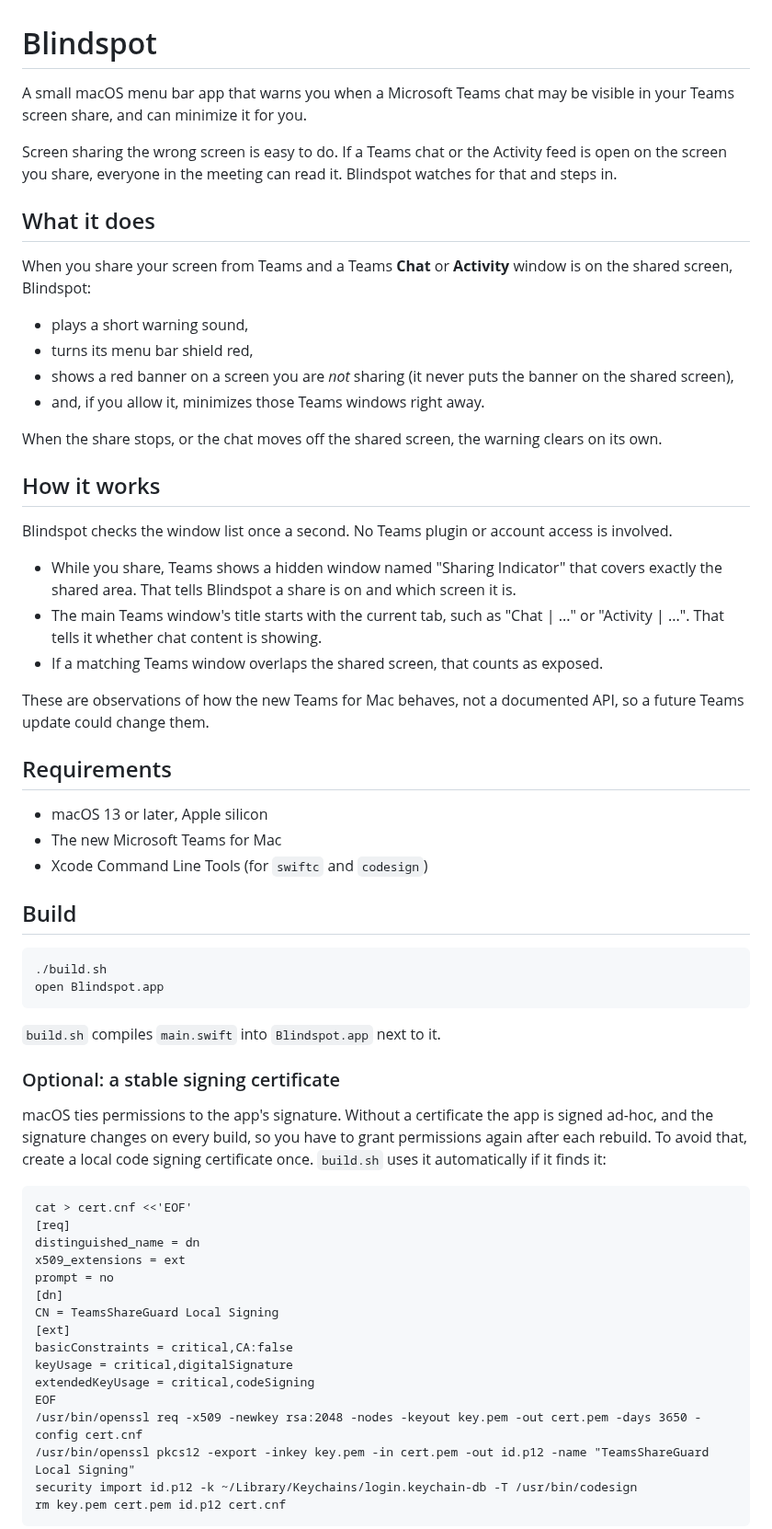
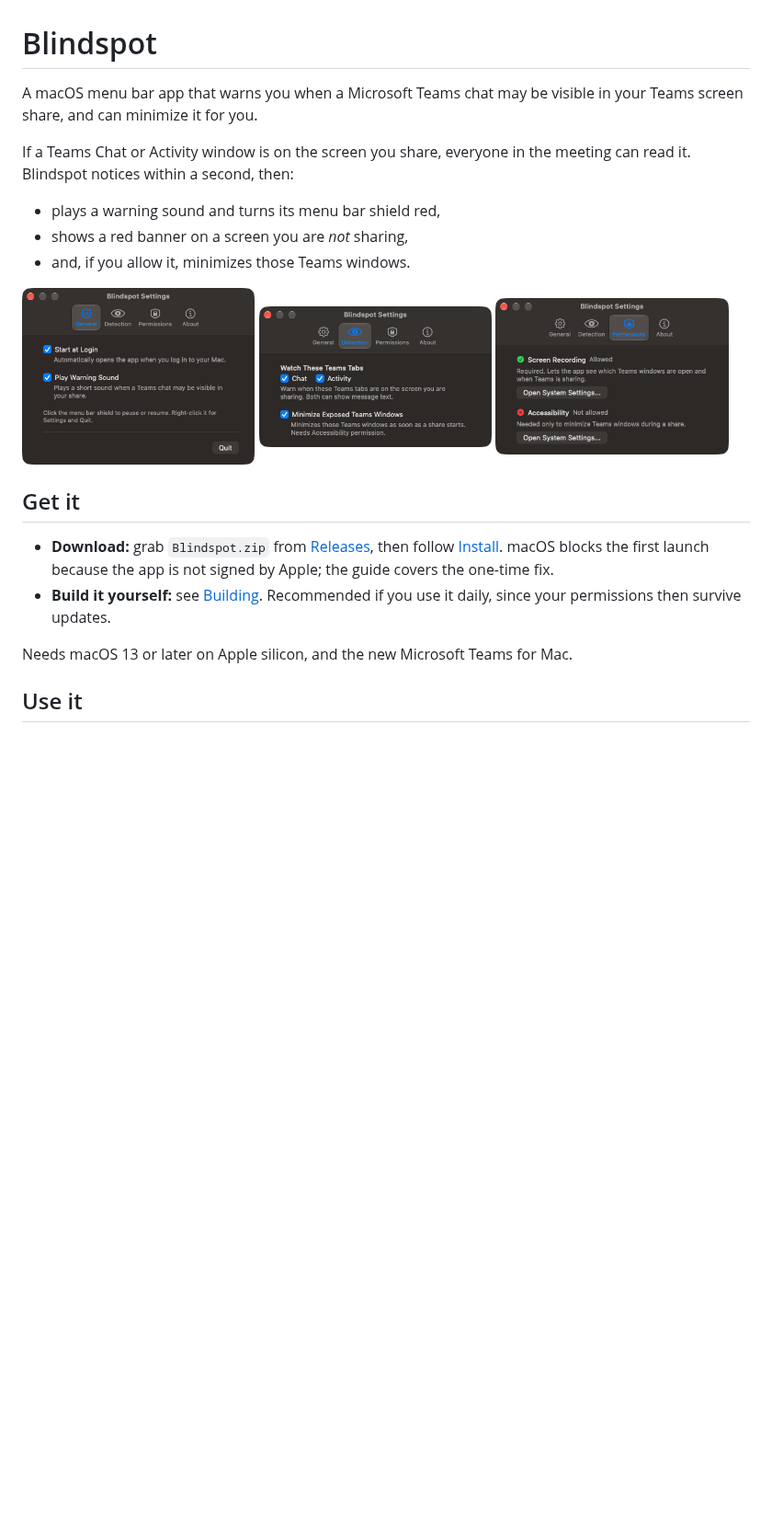
Before and after one commit to abhichandra21/Blindspot, a Markdown page: README.md, the part around one of its changes. Shown at 92% size. Rendered like a GitHub page; pictures changed too: docs/images/settings-detection.png (added), docs/images/settings-general.png (added), docs/images/settings-permissions.png (added); blank space fills up the shorter version.

````diff
--- a/README.md
+++ b/README.md
@@ -1,70 +1,26 @@
 # Blindspot
 
-A small macOS menu bar app that warns you when a Microsoft Teams chat may be visible in your Teams screen share, and can minimize it for you.
+A macOS menu bar app that warns you when a Microsoft Teams chat may be visible in your Teams screen share, and can minimize it for you.
 
-Screen sharing the wrong screen is easy to do.
-If a Teams chat or the Activity feed is open on the screen you share, everyone in the meeting can read it.
-Blindspot watches for that and steps in.
+If a Teams Chat or Activity window is on the screen you share, everyone in the meeting can read it.
+Blindspot notices within a second, then:
 
-## What it does
+- plays a warning sound and turns its menu bar shield red,
+- shows a red banner on a screen you are *not* sharing,
+- and, if you allow it, minimizes those Teams windows.
 
-When you share your screen from Teams and a Teams **Chat** or **Activity** window is on the shared screen, Blindspot:
+<p>
+  <img src="docs/images/settings-general.png" width="32%" alt="General settings">
+  <img src="docs/images/settings-detection.png" width="32%" alt="Detection settings">
+  <img src="docs/images/settings-permissions.png" width="32%" alt="Permission status">
+</p>
 
-- plays a short warning sound,
-- turns its menu bar shield red,
-- shows a red banner on a screen you are *not* sharing (it never puts the banner on the shared screen),
-- and, if you allow it, minimizes those Teams windows right away.
+## Get it
 
-When the share stops, or the chat moves off the shared screen, the warning clears on its own.
+- **Download:** grab `Blindspot.zip` from [Releases](../../releases), then follow [Install](docs/INSTALL.md). macOS blocks the first launch because the app is not signed by Apple; the guide covers the one-time fix.
+- **Build it yourself:** see [Building](docs/BUILDING.md). Recommended if you use it daily, since your permissions then survive updates.
 
-## How it works
+Needs macOS 13 or later on Apple silicon, and the new Microsoft Teams for Mac.
 
-Blindspot checks the window list once a second. No Teams plugin or account access is involved.
+## Use it
 
-- While you share, Teams shows a hidden window named "Sharing Indicator" that covers exactly the shared area. That tells Blindspot a share is on and which screen it is.
-- The main Teams window's title starts with the current tab, such as "Chat | ..." or "Activity | ...". That tells it whether chat content is showing.
-- If a matching Teams window overlaps the shared screen, that counts as exposed.
-
-These are observations of how the new Teams for Mac behaves, not a documented API, so a future Teams update could change them.
-
-## Requirements
-
-- macOS 13 or later, Apple silicon
-- The new Microsoft Teams for Mac
-- Xcode Command Line Tools (for `swiftc` and `codesign`)
-
-## Build
-
-```
-./build.sh
-open Blindspot.app
-```
-
-`build.sh` compiles `main.swift` into `Blindspot.app` next to it.
-
-### Optional: a stable signing certificate
-
-macOS ties permissions to the app's signature.
-Without a certificate the app is signed ad-hoc, and the signature changes on every build, so you have to grant permissions again after each rebuild.
-To avoid that, create a local code signing certificate once.
-`build.sh` uses it automatically if it finds it:
-
-```
-cat > cert.cnf <<'EOF'
-[req]
-distinguished_name = dn
-x509_extensions = ext
-prompt = no
-[dn]
-CN = TeamsShareGuard Local Signing
-[ext]
-basicConstraints = critical,CA:false
-keyUsage = critical,digitalSignature
-extendedKeyUsage = critical,codeSigning
-EOF
-/usr/bin/openssl req -x509 -newkey rsa:2048 -nodes -keyout key.pem -out cert.pem -days 3650 -config cert.cnf
-/usr/bin/openssl pkcs12 -export -inkey key.pem -in cert.pem -out id.p12 -name "TeamsShareGuard Local Signing"
-security import id.p12 -k ~/Library/Keychains/login.keychain-db -T /usr/bin/codesign
-rm key.pem cert.pem id.p12 cert.cnf
-```
-
````
Also changed, not shown: other parts of README.md (+6 -31 lines), docs/BUILDING.md (added, +73 -0 lines), docs/INSTALL.md (added, +56 -0 lines), 2 other files.
